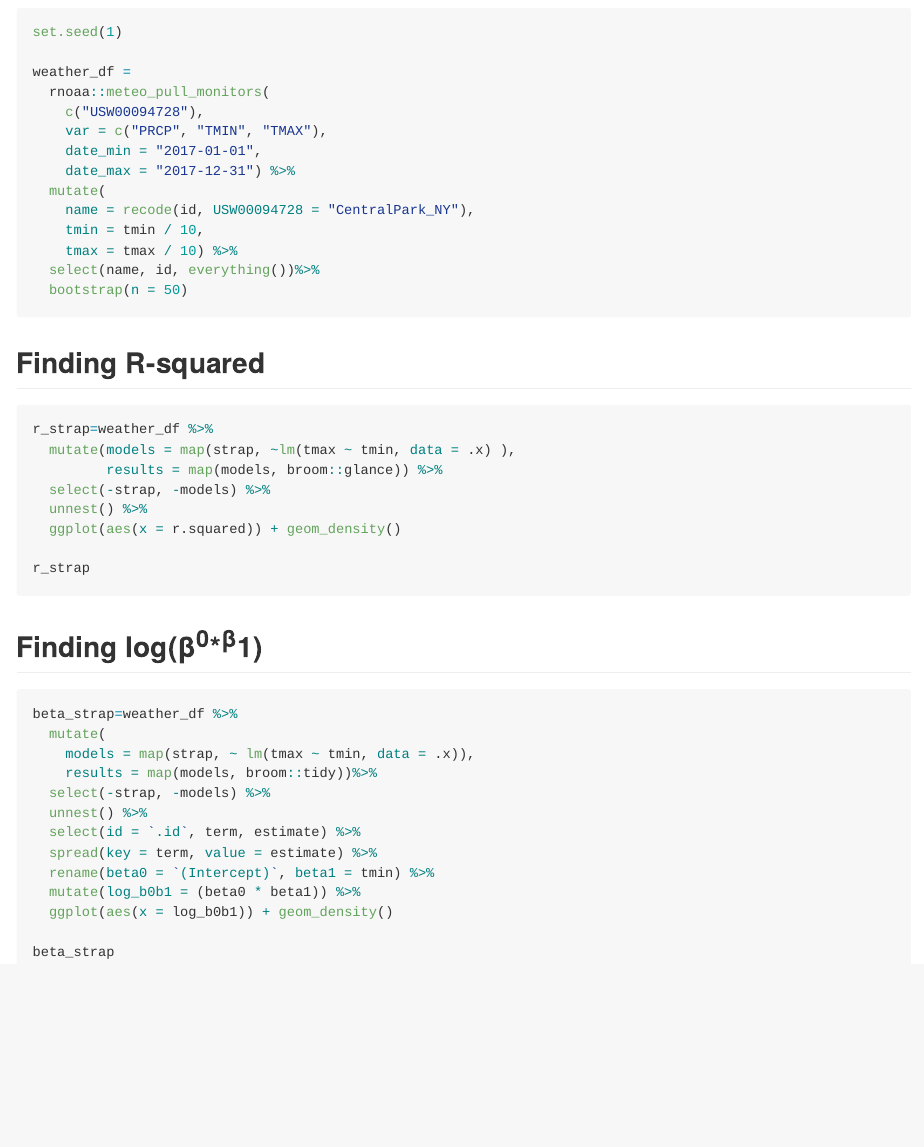
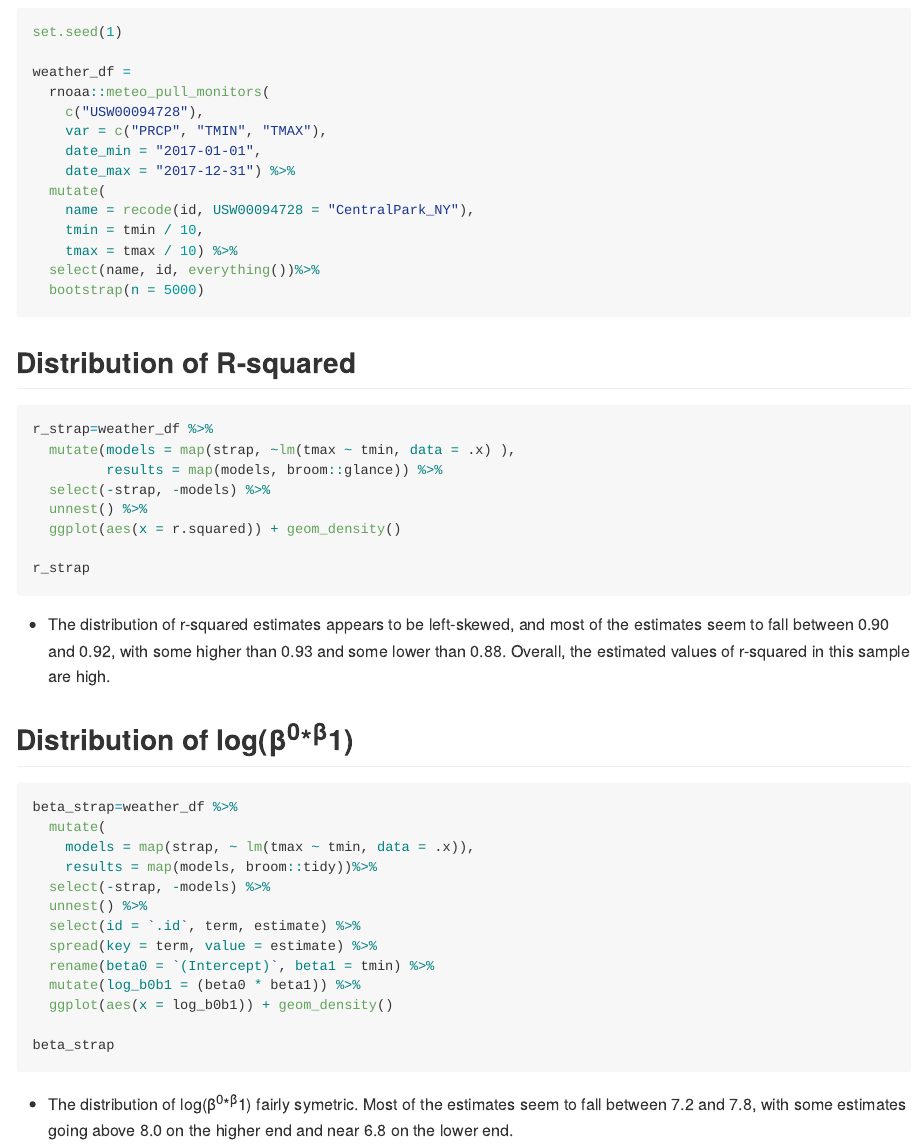
Before and after one commit to mrc2229/p8105_hw6_mrc2229, an R Markdown document (p8105_hw6_mrc2229.Rmd): the page in a window 1100 px wide, from 3760 px down. Rendered offline with R 4.5, knitr and Pandoc, with nearby package versions; the code chunks are not run, so their results and figures are left out; long lines of code are wrapped.

Commit message:
Changed bootstraps to 5000, added distribution descriptions

````diff
--- a/p8105_hw6_mrc2229.Rmd
+++ b/p8105_hw6_mrc2229.Rmd
@@ -160,10 +160,10 @@ weather_df =
     tmin = tmin / 10,
     tmax = tmax / 10) %>%
   select(name, id, everything())%>%
-  bootstrap(n = 50)
+  bootstrap(n = 5000)
 ```
 
-## Finding R-squared
+## Distribution of R-squared
 ```{r}
 r_strap=weather_df %>%
   mutate(models = map(strap, ~lm(tmax ~ tmin, data = .x) ),
@@ -174,8 +174,9 @@ r_strap=weather_df %>%
 
 r_strap
 ```
+* The distribution of r-squared estimates appears to be left-skewed, and most of the estimates seem to fall between 0.90 and 0.92, with some higher than 0.93 and some lower than 0.88. Overall, the estimated values of r-squared in this sample are high.
 
-## Finding log(β^0∗β^1)
+## Distribution of log(β^0∗β^1)
 ```{r}
 beta_strap=weather_df %>%
   mutate(
@@ -191,3 +192,5 @@ beta_strap=weather_df %>%
 
 beta_strap
 ```
+
+* The distribution of log(β^0∗β^1) fairly symetric. Most of the estimates seem to fall between 7.2 and 7.8, with some estimates going above 8.0 on the higher end and near 6.8 on the lower end.
````
Also changed, not shown: p8105_hw6_mrc2229.md, 3 other files.
